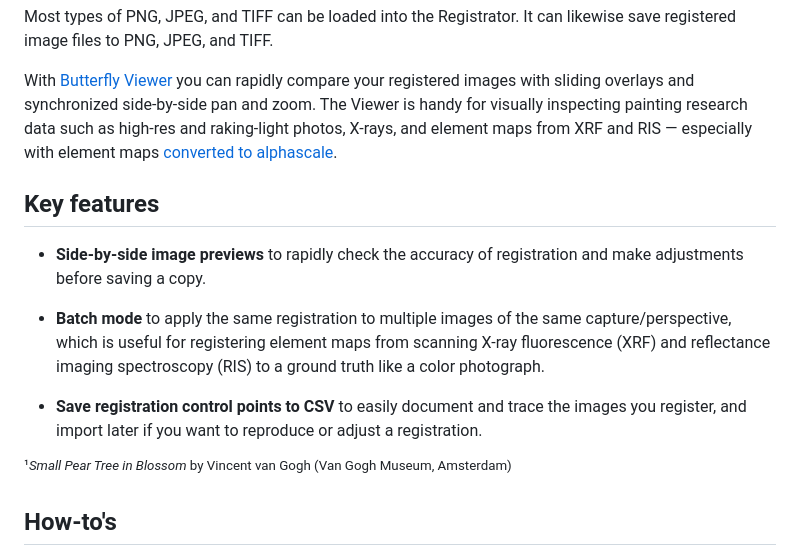
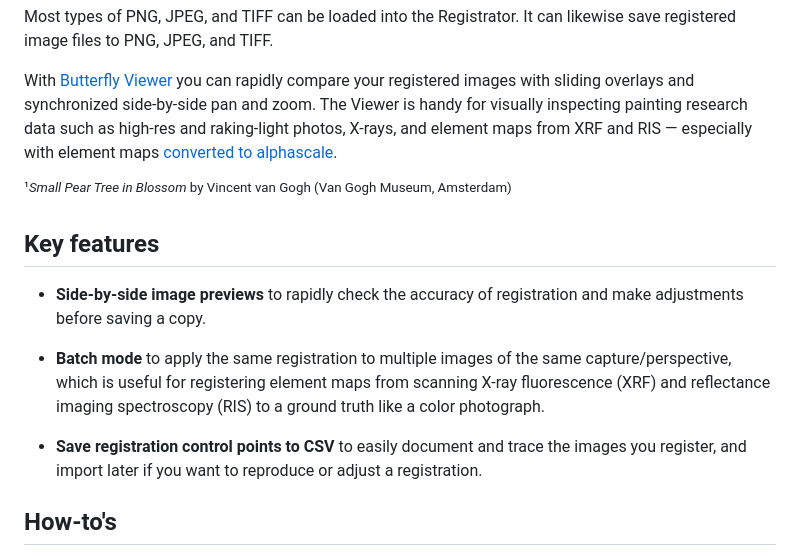
Before and after one commit to olive-groves/butterfly_registrator, a Markdown page: README.md, the part around the change. Rendered like a GitHub page.

Commit message:
README: Move credits to intro.

```diff
--- a/README.md
+++ b/README.md
@@ -38,6 +38,8 @@ Most types of PNG, JPEG, and TIFF can be loaded into the Registrator. It can lik
 
 With [Butterfly Viewer](https://olive-groves.github.io/butterfly_viewer) you can rapidly compare your registered images with sliding overlays and synchronized side-by-side pan and zoom. The Viewer is handy for visually inspecting painting research data such as high-res and raking-light photos, X-rays, and element maps from XRF and RIS — especially with element maps [converted to alphascale](#convert-to-alphascale).
 
+<sup>¹*Small Pear Tree in Blossom* by Vincent van Gogh (Van Gogh Museum, Amsterdam)</sup>
+
 ## Key features
 
 - **Side-by-side image previews** to rapidly check the accuracy of registration and make adjustments before saving a copy.
@@ -45,8 +47,6 @@ With [Butterfly Viewer](https://olive-groves.github.io/butterfly_viewer) you can
 - **Batch mode** to apply the same registration to multiple images of the same capture/perspective, which is useful for registering element maps from scanning X-ray fluorescence (XRF) and reflectance imaging spectroscopy (RIS) to a ground truth like a color photograph.
 
 - **Save registration control points to CSV** to easily document and trace the images you register, and import later if you want to reproduce or adjust a registration.
-
-<sup>¹*Small Pear Tree in Blossom* by Vincent van Gogh (Van Gogh Museum, Amsterdam)</sup>
 
 ## How-to's
 
```
